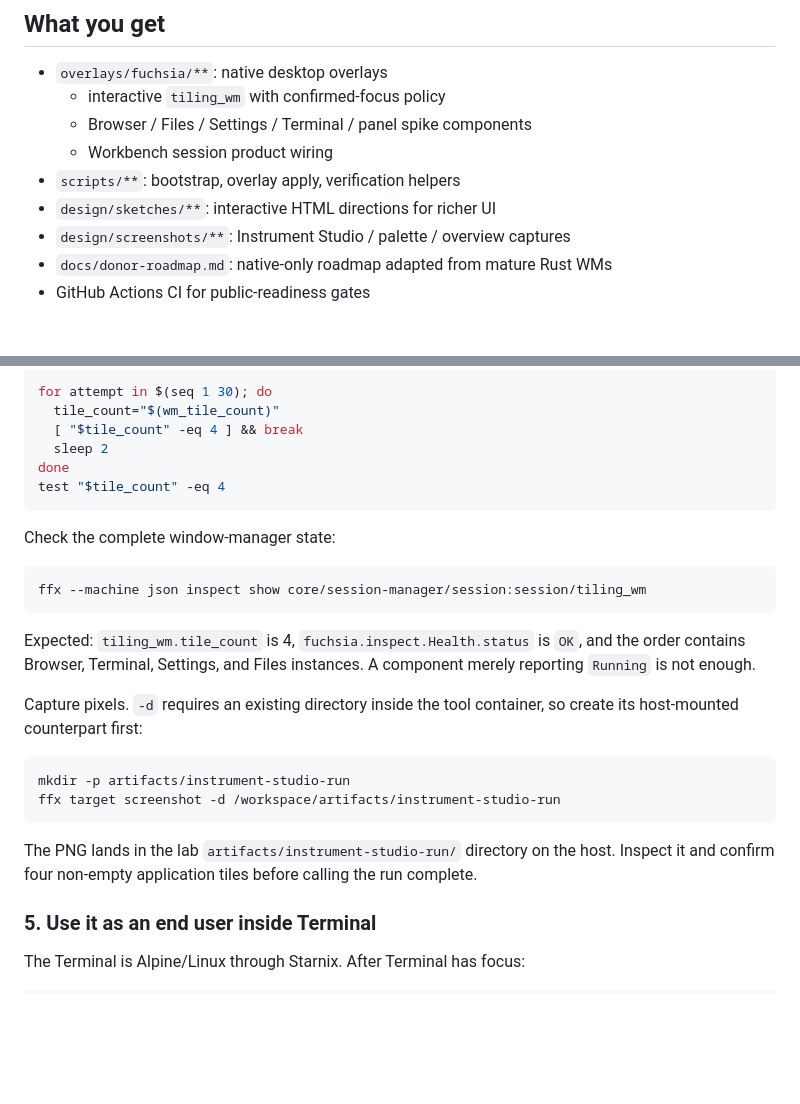
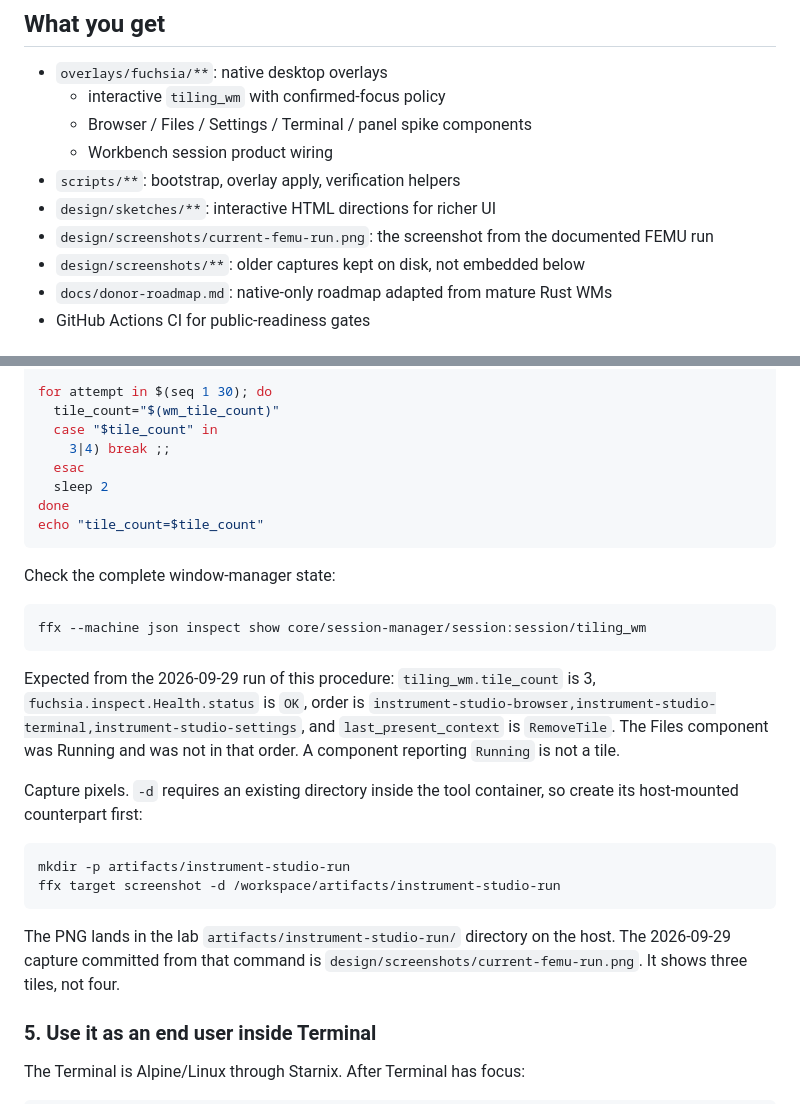
Before and after one commit to Dannyzen/fuchsia-desktop-instrument-studio, a Markdown page: README.md, 2 parts joined by grey strips. Rendered like a GitHub page; blank space fills up the shorter version.

````diff
--- a/README.md
+++ b/README.md
@@ -20,7 +20,8 @@ If you find credential-like material, open an issue and rotate immediately.
   - Workbench session product wiring
 - `scripts/**`: bootstrap, overlay apply, verification helpers
 - `design/sketches/**`: interactive HTML directions for richer UI
-- `design/screenshots/**`: Instrument Studio / palette / overview captures
+- `design/screenshots/current-femu-run.png`: the screenshot from the documented FEMU run
+- `design/screenshots/**`: older captures kept on disk, not embedded below
 - `docs/donor-roadmap.md`: native-only roadmap adapted from mature Rust WMs
 - GitHub Actions CI for public-readiness gates
 
@@ -209,10 +176,12 @@ esac
 
 for attempt in $(seq 1 30); do
   tile_count="$(wm_tile_count)"
-  [ "$tile_count" -eq 4 ] && break
+  case "$tile_count" in
+    3|4) break ;;
+  esac
   sleep 2
 done
-test "$tile_count" -eq 4
+echo "tile_count=$tile_count"
 ```
 
 Check the complete window-manager state:
@@ -221,7 +190,7 @@ Check the complete window-manager state:
 ffx --machine json inspect show core/session-manager/session:session/tiling_wm
 ```
 
-Expected: `tiling_wm.tile_count` is 4, `fuchsia.inspect.Health.status` is `OK`, and the order contains Browser, Terminal, Settings, and Files instances. A component merely reporting `Running` is not enough.
+Expected from the 2026-09-29 run of this procedure: `tiling_wm.tile_count` is 3, `fuchsia.inspect.Health.status` is `OK`, order is `instrument-studio-browser,instrument-studio-terminal,instrument-studio-settings`, and `last_present_context` is `RemoveTile`. The Files component was Running and was not in that order. A component reporting `Running` is not a tile.
 
 Capture pixels. `-d` requires an existing directory inside the tool container, so create its host-mounted counterpart first:
 
@@ -230,7 +199,7 @@ mkdir -p artifacts/instrument-studio-run
 ffx target screenshot -d /workspace/artifacts/instrument-studio-run
 ```
 
-The PNG lands in the lab `artifacts/instrument-studio-run/` directory on the host. Inspect it and confirm four non-empty application tiles before calling the run complete.
+The PNG lands in the lab `artifacts/instrument-studio-run/` directory on the host. The 2026-09-29 capture committed from that command is `design/screenshots/current-femu-run.png`. It shows three tiles, not four.
 
 ### 5. Use it as an end user inside Terminal
 
````
Also changed, not shown: other parts of README.md (+14 -52 lines), design/screenshots/current-femu-run.png (added), docs/evidence/instrument-studio-run-20260929T122200Z/screenshot.png (added), 4 other files.
